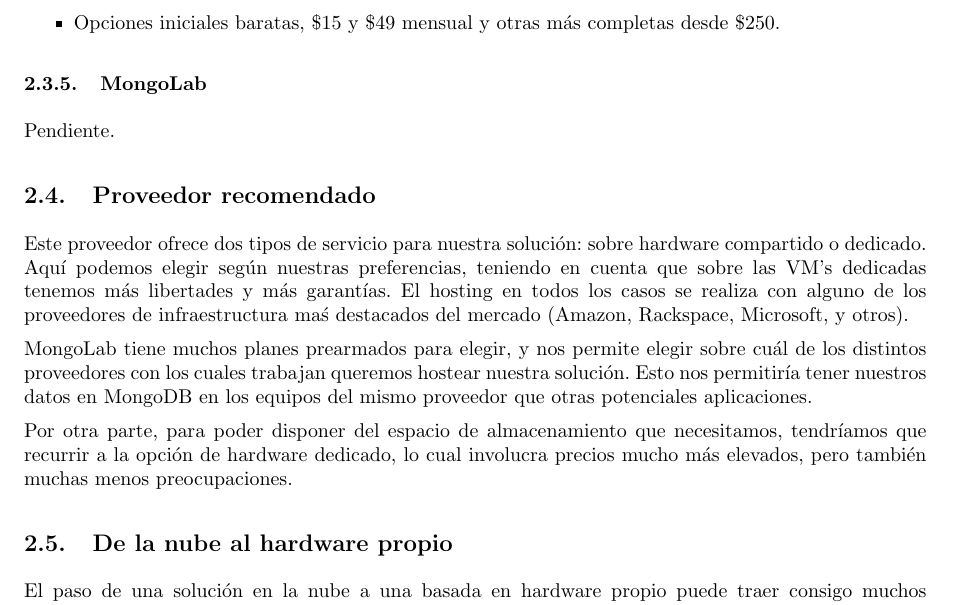
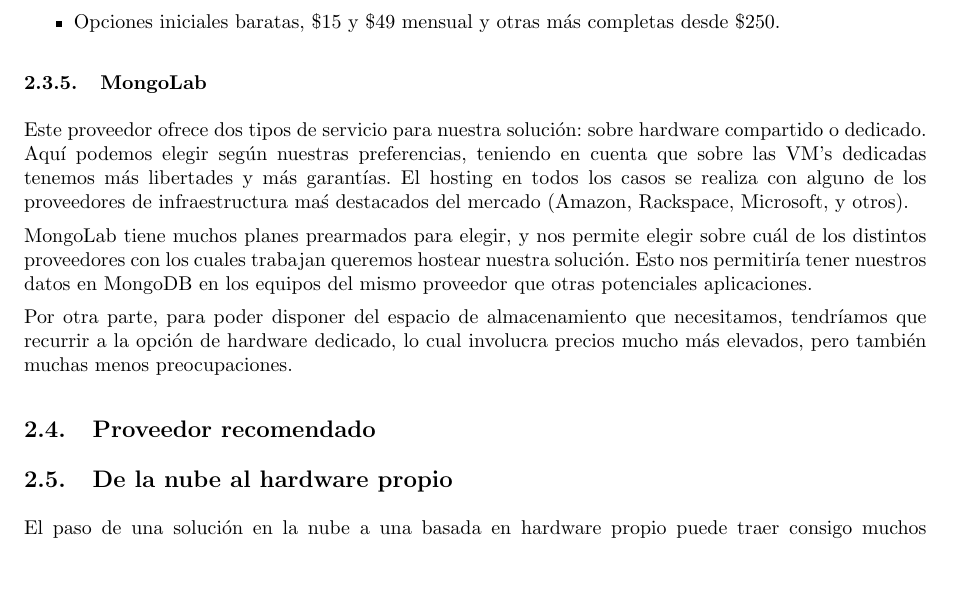
Before and after one commit to LeandroLovisolo/SSOO-TP3, a LaTeX document (tex/informe.tex): part of page 6 of 7, cut so that both start at the same text, the shorter picture padded with empty space. Compiled offline with pdfLaTeX.

Commit message:
Arreglada la cagada de merge que se mandó.

```diff
--- a/tex/informe.tex
+++ b/tex/informe.tex
@@ -341,17 +341,13 @@ MongoHQ ofrece los siguientes servicios:
 
 \subsubsection{MongoLab}
 
-Pendiente.
-
-
-\subsection{Proveedor recomendado}
-
 Este proveedor ofrece dos tipos de servicio para nuestra solución: sobre hardware compartido o dedicado. Aquí podemos elegir según nuestras preferencias, teniendo en cuenta que sobre las VM's dedicadas tenemos más libertades y más garantías. El hosting en todos los casos se realiza con alguno de los proveedores de infraestructura maś destacados del mercado (Amazon, Rackspace, Microsoft, y otros).
 
 MongoLab tiene muchos planes prearmados para elegir, y nos permite elegir sobre cuál de los distintos proveedores con los cuales trabajan queremos hostear nuestra solución. Esto nos permitiría tener nuestros datos en MongoDB en los equipos del mismo proveedor que otras potenciales aplicaciones.
 
 Por otra parte, para poder disponer del espacio de almacenamiento que necesitamos, tendríamos que recurrir a la opción de hardware dedicado, lo cual involucra precios mucho más elevados, pero también muchas menos preocupaciones.
 
+\subsection{Proveedor recomendado}
 
 \subsection{De la nube al hardware propio}
 
```
